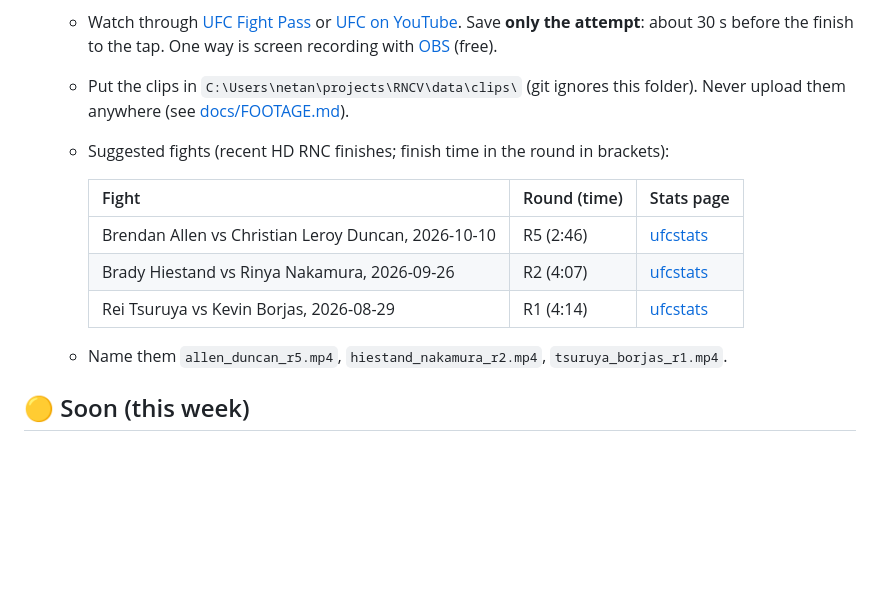
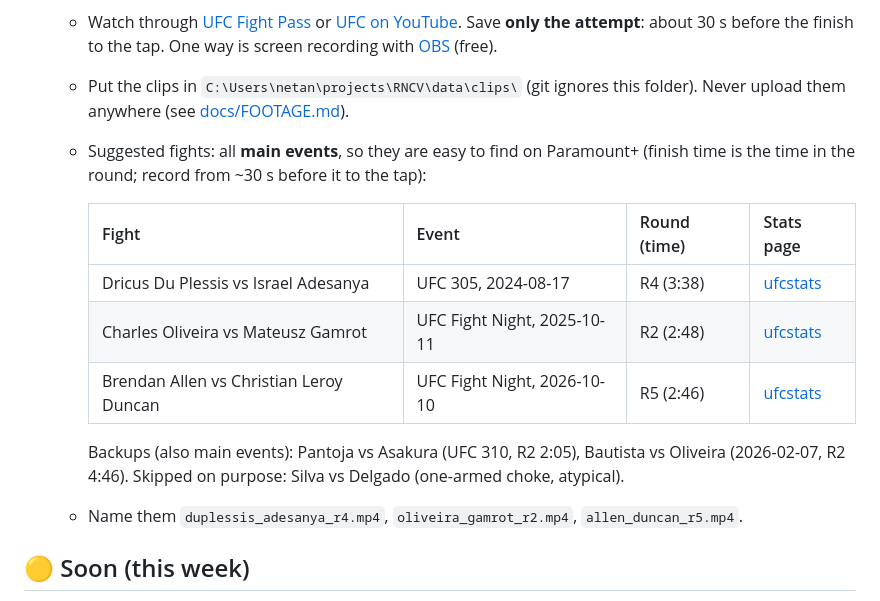
Before and after one commit to NathanielBierig/RNCV, a Markdown page: HUMAN_TASKS.md, the part around the change. Drawn GitHub-style; blank space fills up the shorter version.

Commit message:
Docs: secretary task list update
Co-Authored-By: Claude Opus 5.5 <noreply@anthropic.com>

```diff
--- a/HUMAN_TASKS.md
+++ b/HUMAN_TASKS.md
@@ -10,15 +10,17 @@ Owned by the secretary session, which keeps this list current. Tick a box when d
 - [ ] **3. Save 3 UFC RNC clips locally for the pose smoke test** (20 min). This is Phase 2b, the biggest technical risk: does pose survive tangled cage footage?
   - Watch through [UFC Fight Pass](https://ufcfightpass.com/) or [UFC on YouTube](https://www.youtube.com/@ufc). Save **only the attempt**: about 30 s before the finish to the tap. One way is screen recording with [OBS](https://obsproject.com/) (free).
   - Put the clips in `C:\Users\netan\projects\RNCV\data\clips\` (git ignores this folder). Never upload them anywhere (see [docs/FOOTAGE.md](docs/FOOTAGE.md)).
-  - Suggested fights (recent HD RNC finishes; finish time in the round in brackets):
+  - Suggested fights: all **main events**, so they are easy to find on Paramount+ (finish time is the time in the round; record from ~30 s before it to the tap):
 
-    | Fight | Round (time) | Stats page |
-    |---|---|---|
-    | Brendan Allen vs Christian Leroy Duncan, 2026-10-10 | R5 (2:46) | [ufcstats](http://ufcstats.com/fight-details/7db1a3dac7e343e7) |
-    | Brady Hiestand vs Rinya Nakamura, 2026-09-26 | R2 (4:07) | [ufcstats](http://ufcstats.com/fight-details/29423f522e76f12e) |
-    | Rei Tsuruya vs Kevin Borjas, 2026-08-29 | R1 (4:14) | [ufcstats](http://ufcstats.com/fight-details/ec5281a72f09d8ac) |
+    | Fight | Event | Round (time) | Stats page |
+    |---|---|---|---|
+    | Dricus Du Plessis vs Israel Adesanya | UFC 305, 2024-08-17 | R4 (3:38) | [ufcstats](http://ufcstats.com/fight-details/6c44af21414e4143) |
+    | Charles Oliveira vs Mateusz Gamrot | UFC Fight Night, 2025-10-11 | R2 (2:48) | [ufcstats](http://ufcstats.com/fight-details/79865287be90e4be) |
+    | Brendan Allen vs Christian Leroy Duncan | UFC Fight Night, 2026-10-10 | R5 (2:46) | [ufcstats](http://ufcstats.com/fight-details/7db1a3dac7e343e7) |
 
-  - Name them `allen_duncan_r5.mp4`, `hiestand_nakamura_r2.mp4`, `tsuruya_borjas_r1.mp4`.
+    Backups (also main events): Pantoja vs Asakura (UFC 310, R2 2:05), Bautista vs Oliveira (2026-02-07, R2 4:46). Skipped on purpose: Silva vs Delgado (one-armed choke, atypical).
+
+  - Name them `duplessis_adesanya_r4.mp4`, `oliveira_gamrot_r2.mp4`, `allen_duncan_r5.mp4`.
 
 ## 🟡 Soon (this week)
 
```
